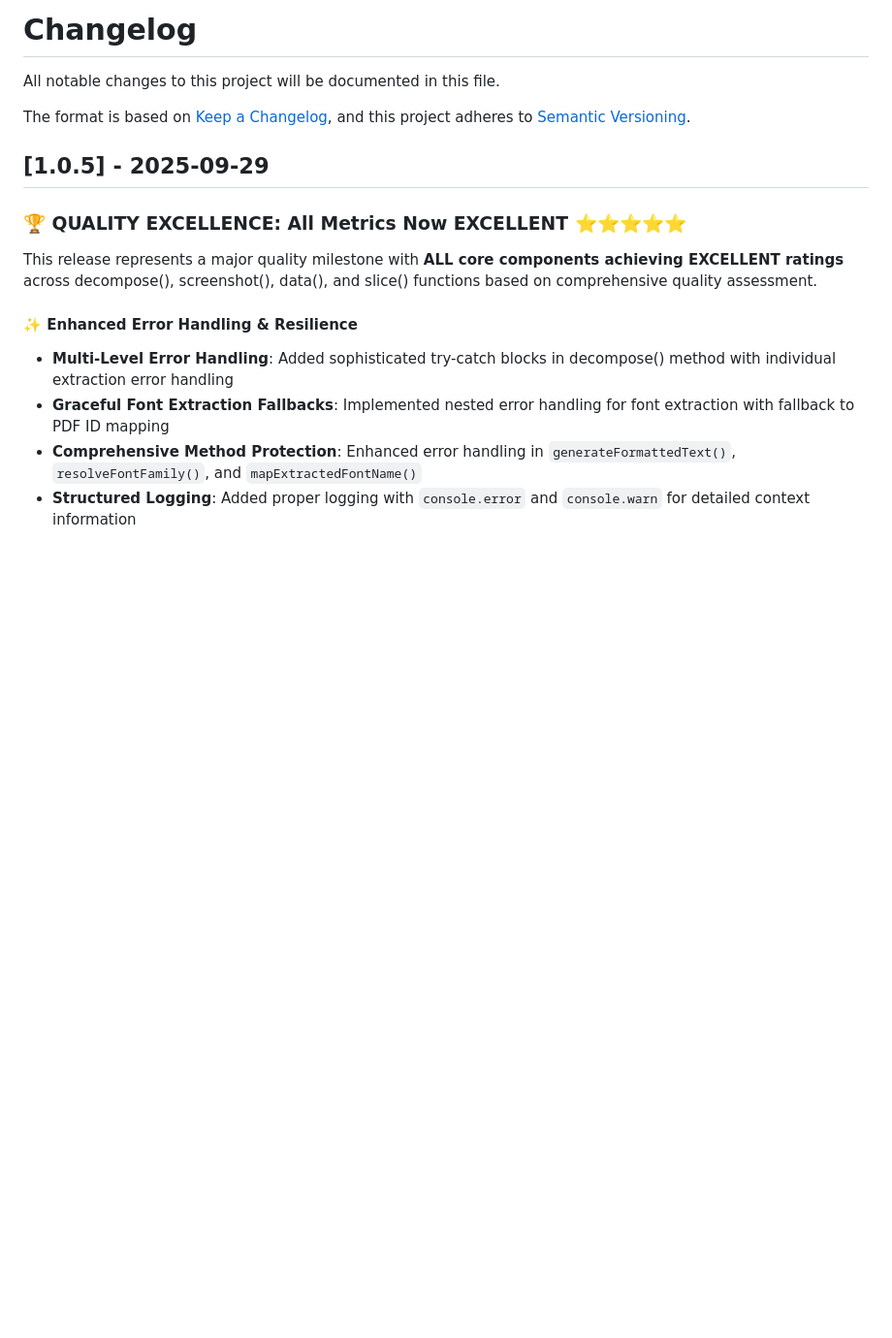
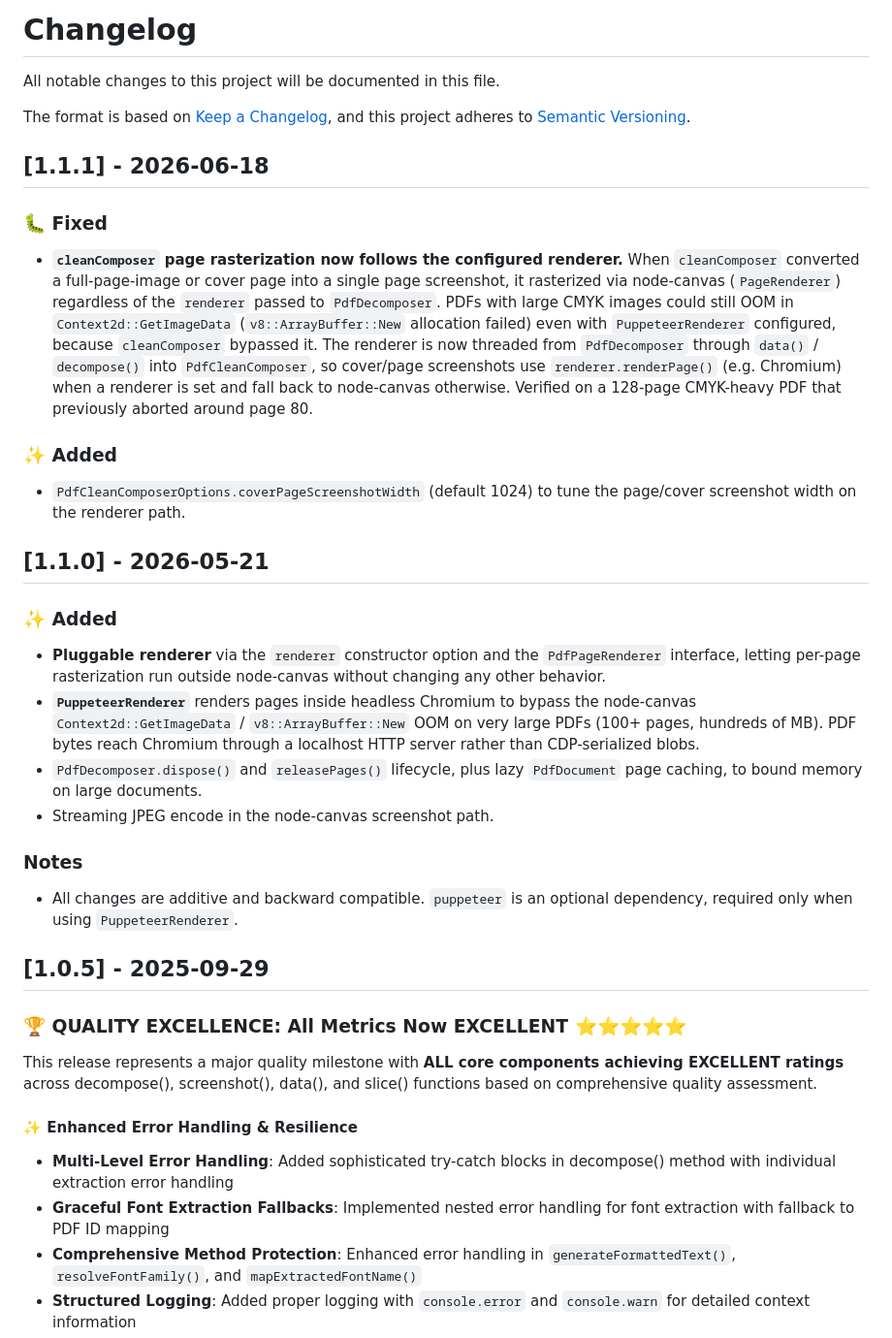
Before and after one commit to febbyRG/pdf-decomposer, a Markdown page: CHANGELOG.md, the part around the change. Shown at 97% size. Rendered like a GitHub page; blank space fills up the shorter version.

```diff
--- a/CHANGELOG.md
+++ b/CHANGELOG.md
@@ -4,6 +4,25 @@ All notable changes to this project will be documented in this file.
 
 The format is based on [Keep a Changelog](https://keepachangelog.com/en/1.0.0/),
 and this project adheres to [Semantic Versioning](https://semver.org/spec/v2.0.0.html).
+
+## [1.1.1] - 2026-06-18
+
+### 🐛 Fixed
+- **`cleanComposer` page rasterization now follows the configured renderer.** When `cleanComposer` converted a full-page-image or cover page into a single page screenshot, it rasterized via node-canvas (`PageRenderer`) regardless of the `renderer` passed to `PdfDecomposer`. PDFs with large CMYK images could still OOM in `Context2d::GetImageData` (`v8::ArrayBuffer::New` allocation failed) even with `PuppeteerRenderer` configured, because `cleanComposer` bypassed it. The renderer is now threaded from `PdfDecomposer` through `data()` / `decompose()` into `PdfCleanComposer`, so cover/page screenshots use `renderer.renderPage()` (e.g. Chromium) when a renderer is set and fall back to node-canvas otherwise. Verified on a 128-page CMYK-heavy PDF that previously aborted around page 80.
+
+### ✨ Added
+- `PdfCleanComposerOptions.coverPageScreenshotWidth` (default 1024) to tune the page/cover screenshot width on the renderer path.
+
+## [1.1.0] - 2026-05-21
+
+### ✨ Added
+- **Pluggable renderer** via the `renderer` constructor option and the `PdfPageRenderer` interface, letting per-page rasterization run outside node-canvas without changing any other behavior.
+- **`PuppeteerRenderer`** renders pages inside headless Chromium to bypass the node-canvas `Context2d::GetImageData` / `v8::ArrayBuffer::New` OOM on very large PDFs (100+ pages, hundreds of MB). PDF bytes reach Chromium through a localhost HTTP server rather than CDP-serialized blobs.
+- `PdfDecomposer.dispose()` and `releasePages()` lifecycle, plus lazy `PdfDocument` page caching, to bound memory on large documents.
+- Streaming JPEG encode in the node-canvas screenshot path.
+
+### Notes
+- All changes are additive and backward compatible. `puppeteer` is an optional dependency, required only when using `PuppeteerRenderer`.
 
 ## [1.0.5] - 2025-09-29
 
```
Also changed, not shown: README.md (+7 -3 lines).
